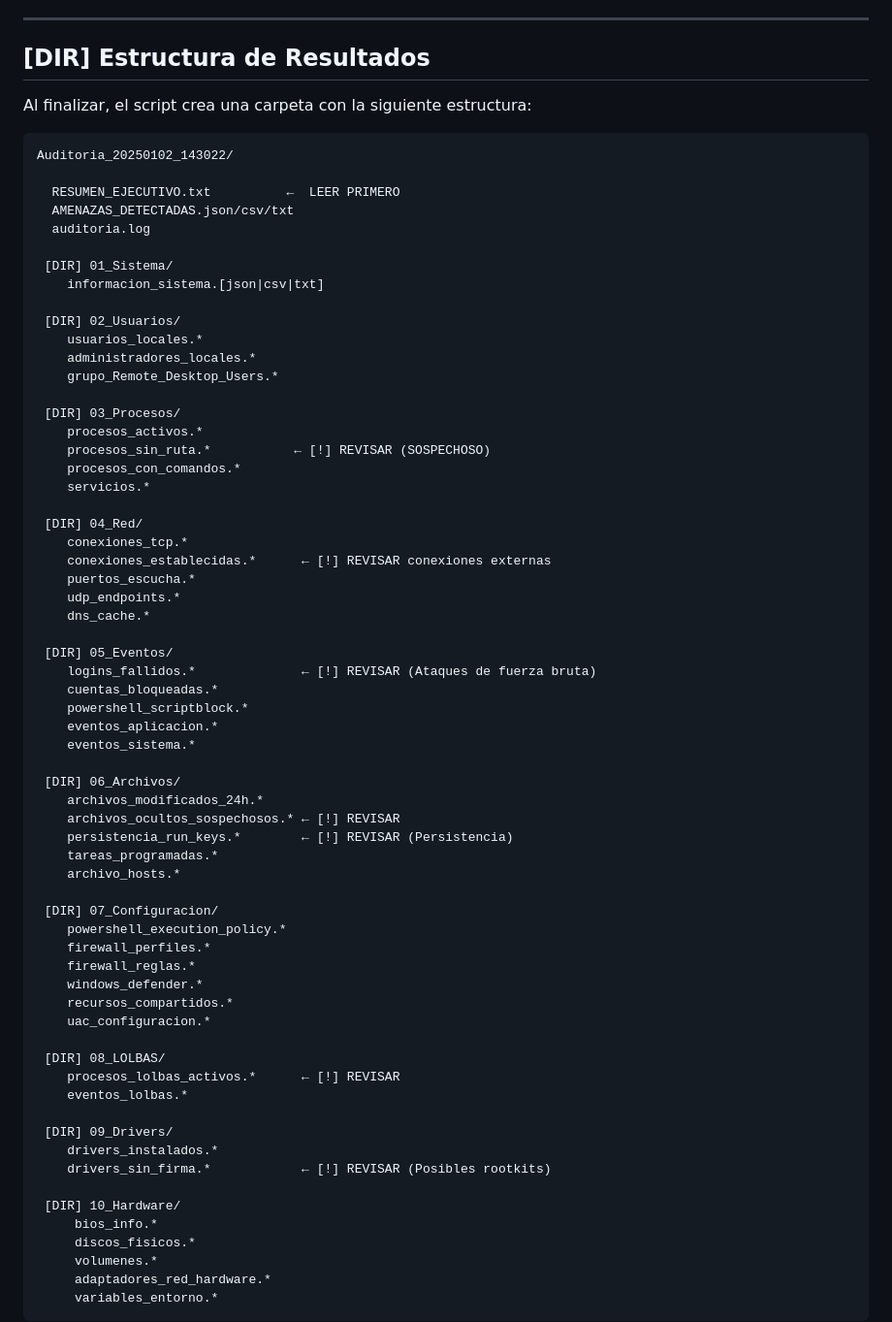
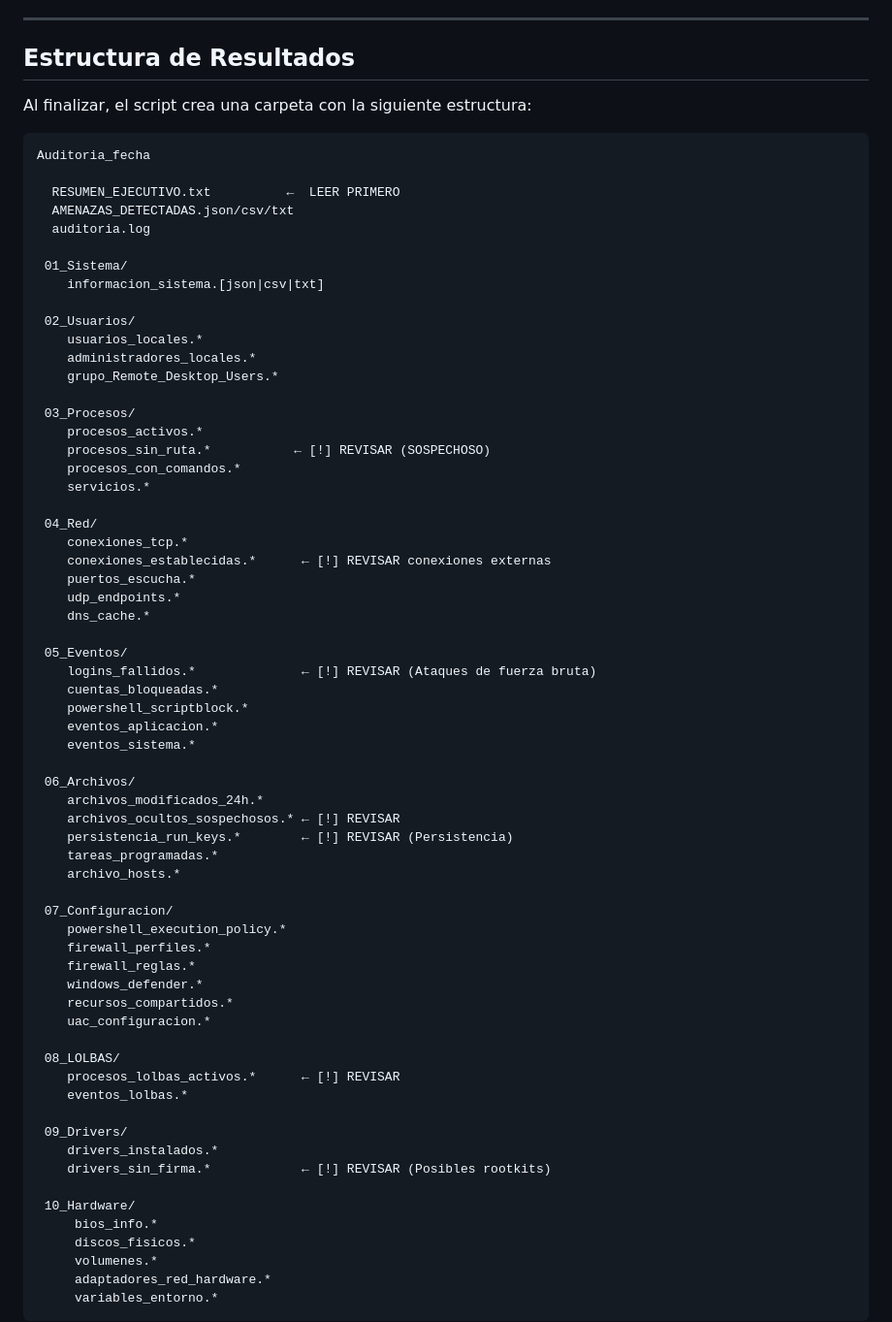
Before and after one commit to PoisonXploIT/Auditing_with_PowerShell, a Markdown page: README.md, the part around the change. Shown: that part at 97% size. Drawn GitHub-style.

````diff
--- a/README.md
+++ b/README.md
@@ -131,53 +131,53 @@ El script ejecuta **10 módulos** de auditoría que cubren todas las áreas crí
 
 ---
 
-## [DIR] Estructura de Resultados
+## Estructura de Resultados
 
 Al finalizar, el script crea una carpeta con la siguiente estructura:
 
 ```
-Auditoria_20250102_143022/
+Auditoria_fecha
 
   RESUMEN_EJECUTIVO.txt          ←  LEER PRIMERO
   AMENAZAS_DETECTADAS.json/csv/txt
   auditoria.log
 
- [DIR] 01_Sistema/
+ 01_Sistema/
     informacion_sistema.[json|csv|txt]
 
- [DIR] 02_Usuarios/
+ 02_Usuarios/
     usuarios_locales.*
     administradores_locales.*
     grupo_Remote_Desktop_Users.*
 
- [DIR] 03_Procesos/
+ 03_Procesos/
     procesos_activos.*
     procesos_sin_ruta.*           ← [!] REVISAR (SOSPECHOSO)
     procesos_con_comandos.*
     servicios.*
 
- [DIR] 04_Red/
+ 04_Red/
     conexiones_tcp.*
     conexiones_establecidas.*      ← [!] REVISAR conexiones externas
     puertos_escucha.*
     udp_endpoints.*
     dns_cache.*
 
- [DIR] 05_Eventos/
+ 05_Eventos/
     logins_fallidos.*              ← [!] REVISAR (Ataques de fuerza bruta)
     cuentas_bloqueadas.*
     powershell_scriptblock.*
     eventos_aplicacion.*
     eventos_sistema.*
 
- [DIR] 06_Archivos/
+ 06_Archivos/
     archivos_modificados_24h.*
     archivos_ocultos_sospechosos.* ← [!] REVISAR
     persistencia_run_keys.*        ← [!] REVISAR (Persistencia)
     tareas_programadas.*
     archivo_hosts.*
 
- [DIR] 07_Configuracion/
+ 07_Configuracion/
     powershell_execution_policy.*
     firewall_perfiles.*
     firewall_reglas.*
@@ -185,15 +185,15 @@ Auditoria_20250102_143022/
     recursos_compartidos.*
     uac_configuracion.*
 
- [DIR] 08_LOLBAS/
+ 08_LOLBAS/
     procesos_lolbas_activos.*      ← [!] REVISAR
     eventos_lolbas.*
 
- [DIR] 09_Drivers/
+ 09_Drivers/
     drivers_instalados.*
     drivers_sin_firma.*            ← [!] REVISAR (Posibles rootkits)
 
- [DIR] 10_Hardware/
+ 10_Hardware/
      bios_info.*
      discos_fisicos.*
      volumenes.*
````
